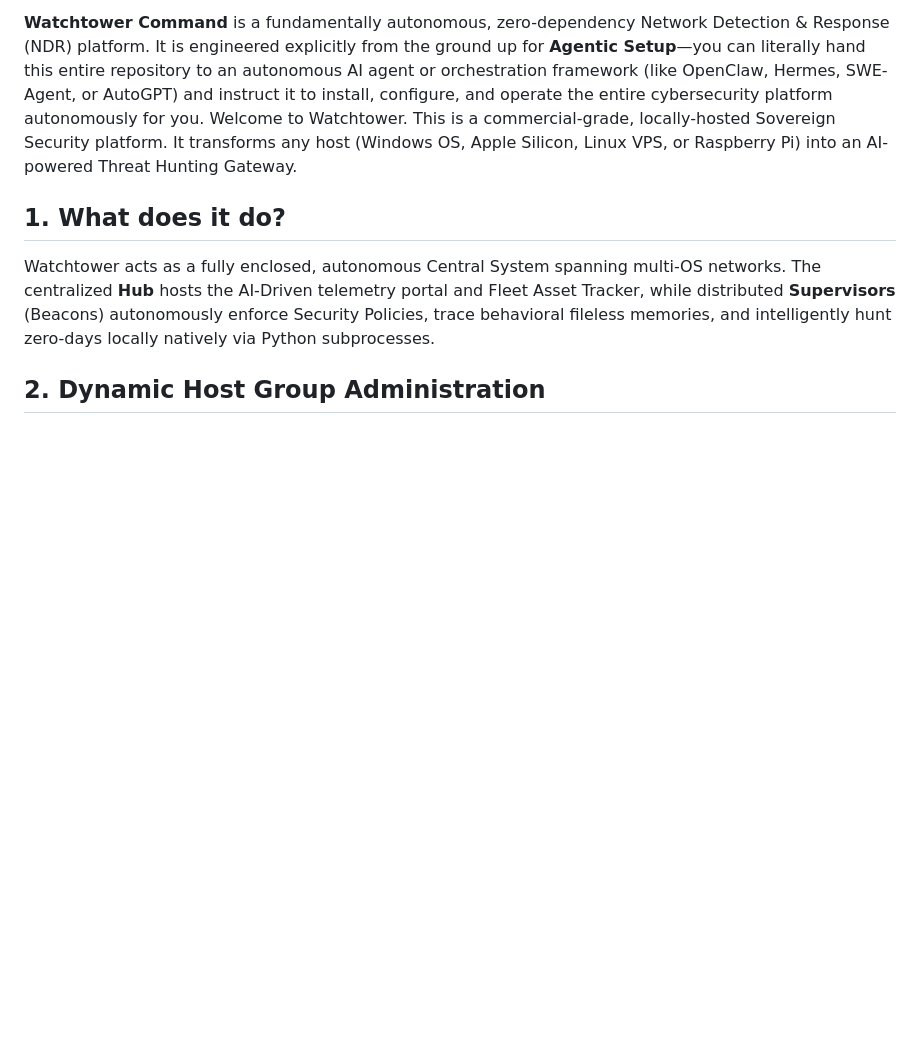
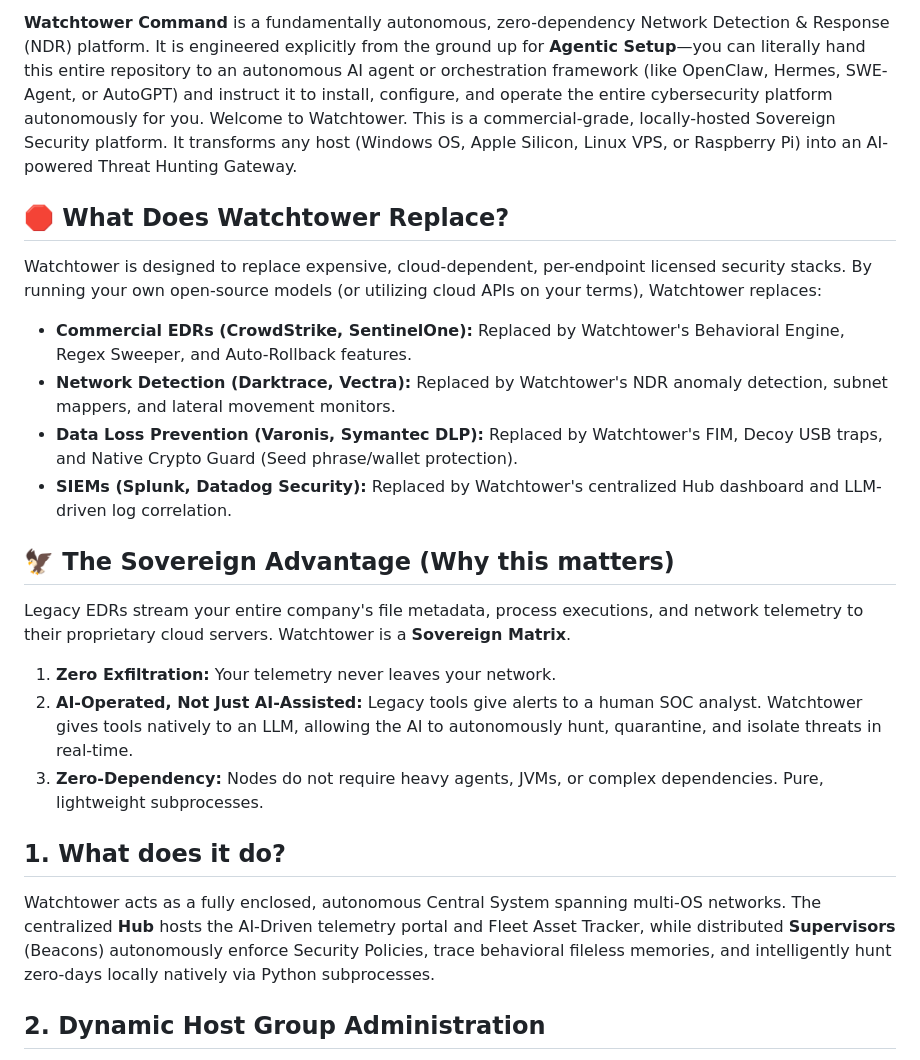
Before and after one commit to Watchtower-Protocol/Watchtower, a Markdown page: README.md, the part around the change. Drawn GitHub-style; blank space fills up the shorter version.

Commit message:
docs: Inject strategic marketing points into README

```diff
--- a/README.md
+++ b/README.md
@@ -8,6 +8,21 @@
 [![Contact: Secure](https://img.shields.io/badge/Contact-watchtowerprotocol@proton.me-black.svg)](mailto:watchtowerprotocol@proton.me)
 
 **Watchtower Command** is a fundamentally autonomous, zero-dependency Network Detection & Response (NDR) platform. It is engineered explicitly from the ground up for **Agentic Setup**—you can literally hand this entire repository to an autonomous AI agent or orchestration framework (like OpenClaw, Hermes, SWE-Agent, or AutoGPT) and instruct it to install, configure, and operate the entire cybersecurity platform autonomously for you. Welcome to Watchtower. This is a commercial-grade, locally-hosted Sovereign Security platform. It transforms any host (Windows OS, Apple Silicon, Linux VPS, or Raspberry Pi) into an AI-powered Threat Hunting Gateway.
+
+## 🛑 What Does Watchtower Replace?
+Watchtower is designed to replace expensive, cloud-dependent, per-endpoint licensed security stacks. By running your own open-source models (or utilizing cloud APIs on your terms), Watchtower replaces:
+
+*   **Commercial EDRs (CrowdStrike, SentinelOne):** Replaced by Watchtower's Behavioral Engine, Regex Sweeper, and Auto-Rollback features.
+*   **Network Detection (Darktrace, Vectra):** Replaced by Watchtower's NDR anomaly detection, subnet mappers, and lateral movement monitors.
+*   **Data Loss Prevention (Varonis, Symantec DLP):** Replaced by Watchtower's FIM, Decoy USB traps, and Native Crypto Guard (Seed phrase/wallet protection).
+*   **SIEMs (Splunk, Datadog Security):** Replaced by Watchtower's centralized Hub dashboard and LLM-driven log correlation.
+
+## 🦅 The Sovereign Advantage (Why this matters)
+Legacy EDRs stream your entire company's file metadata, process executions, and network telemetry to their proprietary cloud servers.
+Watchtower is a **Sovereign Matrix**.
+1. **Zero Exfiltration:** Your telemetry never leaves your network.
+2. **AI-Operated, Not Just AI-Assisted:** Legacy tools give alerts to a human SOC analyst. Watchtower gives tools natively to an LLM, allowing the AI to autonomously hunt, quarantine, and isolate threats in real-time.
+3. **Zero-Dependency:** Nodes do not require heavy agents, JVMs, or complex dependencies. Pure, lightweight subprocesses.
 
 ## 1. What does it do?
 Watchtower acts as a fully enclosed, autonomous Central System spanning multi-OS networks. The centralized **Hub** hosts the AI-Driven telemetry portal and Fleet Asset Tracker, while distributed **Supervisors** (Beacons) autonomously enforce Security Policies, trace behavioral fileless memories, and intelligently hunt zero-days locally natively via Python subprocesses.
```
